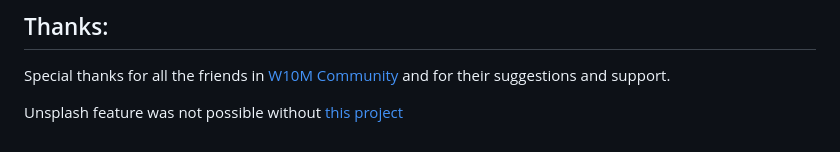
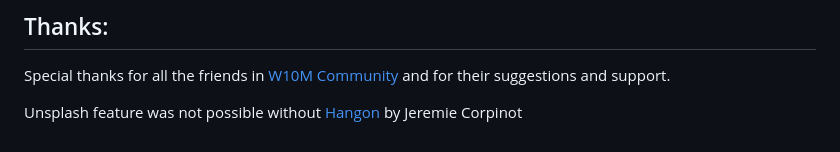
Before and after one commit to basharast/wut, a Markdown page: README.md, the part around the change printed below. Drawn GitHub-style.

```diff
--- a/README.md
+++ b/README.md
@@ -118,4 +118,4 @@ Checkout the documentation with the installation file for more details and demos
 
 Special thanks for all the friends in <a href="https://t.me/Windows10Phone">W10M Community</a> and for their suggestions and support.
 
-Unsplash feature was not possible without [this project](https://github.com/rootasjey/Hangon)
+Unsplash feature was not possible without [Hangon ](https://github.com/rootasjey/Hangon) by Jeremie Corpinot
```
Also changed, not shown: other parts of README.md (+2 -2 lines).
